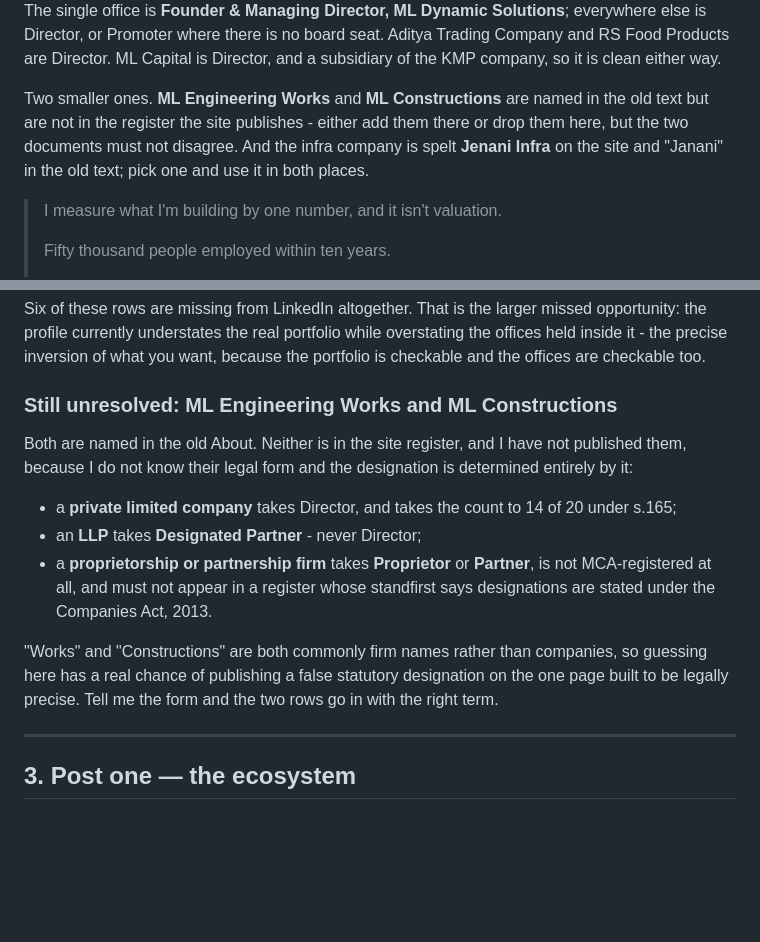
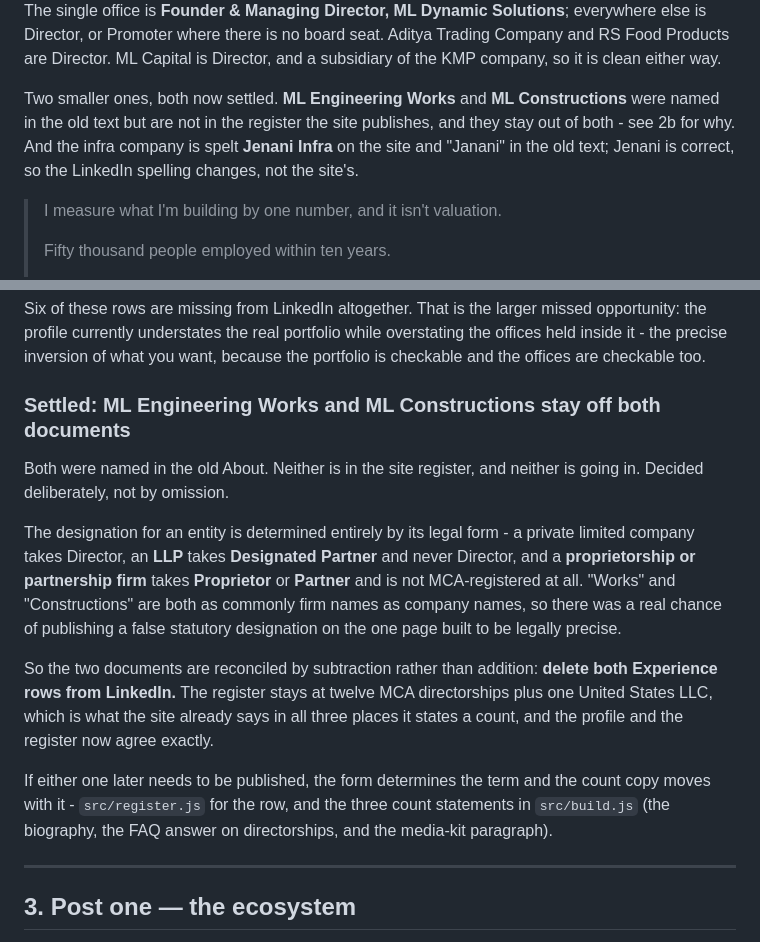
Before and after one commit to varshinicb1/bollam-rishithej-portfolio, a Markdown page: social/linkedin-drafts.md, 2 parts joined by grey strips. Drawn GitHub-style; blank space fills up the shorter version.

Commit message:
feat: settle the two unregistered firms off both documents
Legal form unknown and it determines the statutory term, so neither goes in
the register. Reconciled by deleting the two LinkedIn rows instead; the
register stays at twelve MCA directorships plus one US LLC.

Co-Authored-By: Claude Opus 5 <noreply@anthropic.com>

```diff
--- a/social/linkedin-drafts.md
+++ b/social/linkedin-drafts.md
@@ -52,11 +52,11 @@ Promoter where there is no board seat. Aditya Trading Company and RS Food
 Products are Director. ML Capital is Director, and a subsidiary of the KMP
 company, so it is clean either way.
 
-Two smaller ones. **ML Engineering Works** and **ML Constructions** are named in
-the old text but are not in the register the site publishes - either add them
-there or drop them here, but the two documents must not disagree. And the infra
-company is spelt **Jenani Infra** on the site and "Janani" in the old text; pick
-one and use it in both places.
+Two smaller ones, both now settled. **ML Engineering Works** and **ML
+Constructions** were named in the old text but are not in the register the site
+publishes, and they stay out of both - see 2b for why. And the infra company is
+spelt **Jenani Infra** on the site and "Janani" in the old text; Jenani is
+correct, so the LinkedIn spelling changes, not the site's.
 
 > I measure what I'm building by one number, and it isn't valuation.
 >
@@ -147,23 +147,29 @@ missed opportunity: the profile currently understates the real portfolio while
 overstating the offices held inside it - the precise inversion of what you want,
 because the portfolio is checkable and the offices are checkable too.
 
-### Still unresolved: ML Engineering Works and ML Constructions
+### Settled: ML Engineering Works and ML Constructions stay off both documents
 
-Both are named in the old About. Neither is in the site register, and I have
-not published them, because I do not know their legal form and the designation
-is determined entirely by it:
+Both were named in the old About. Neither is in the site register, and neither
+is going in. Decided deliberately, not by omission.
 
-- a **private limited company** takes Director, and takes the count to 14 of 20
-  under s.165;
-- an **LLP** takes **Designated Partner** - never Director;
-- a **proprietorship or partnership firm** takes **Proprietor** or **Partner**,
-  is not MCA-registered at all, and must not appear in a register whose
-  standfirst says designations are stated under the Companies Act, 2013.
+The designation for an entity is determined entirely by its legal form - a
+private limited company takes Director, an **LLP** takes **Designated Partner**
+and never Director, and a **proprietorship or partnership firm** takes
+**Proprietor** or **Partner** and is not MCA-registered at all. "Works" and
+"Constructions" are both as commonly firm names as company names, so there was
+a real chance of publishing a false statutory designation on the one page built
+to be legally precise.
 
-"Works" and "Constructions" are both commonly firm names rather than companies,
-so guessing here has a real chance of publishing a false statutory designation
-on the one page built to be legally precise. Tell me the form and the two rows
-go in with the right term.
+So the two documents are reconciled by subtraction rather than addition: **delete
+both Experience rows from LinkedIn.** The register stays at twelve MCA
+directorships plus one United States LLC, which is what the site already says in
+all three places it states a count, and the profile and the register now agree
+exactly.
+
+If either one later needs to be published, the form determines the term and the
+count copy moves with it - `src/register.js` for the row, and the three count
+statements in `src/build.js` (the biography, the FAQ answer on directorships,
+and the media-kit paragraph).
 
 ---
 
```
